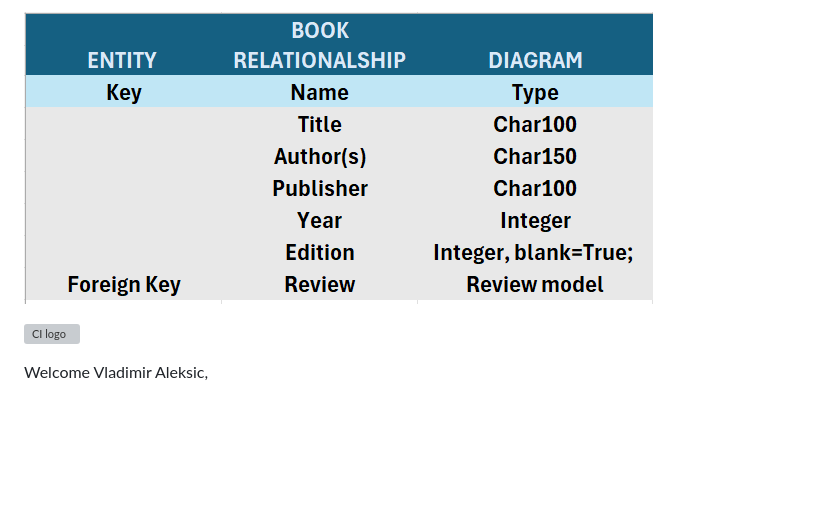
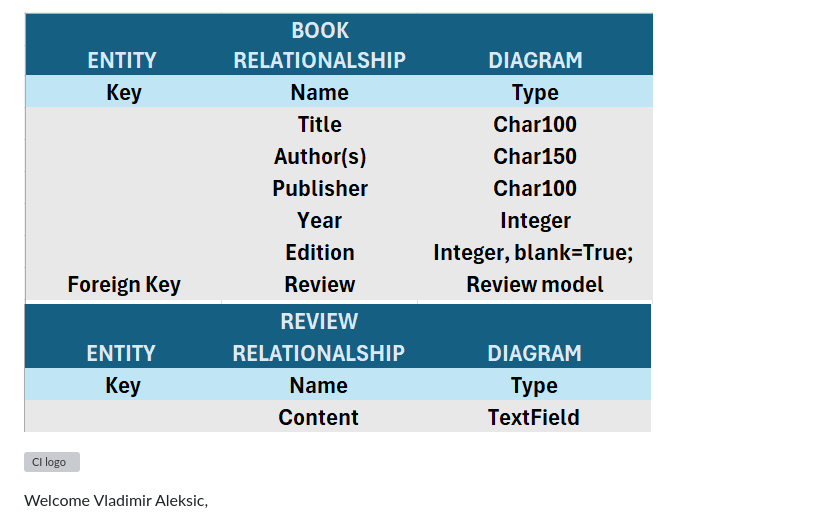
Before and after one commit to VladaAlek/Django_17_06_24_really_good, a Markdown page: README.md, the part around the change. Drawn GitHub-style; pictures changed too: static/images/ERD_Review.png (added); blank space fills up the shorter version; grey boxes are pictures that could not be loaded.

```diff
--- a/README.md
+++ b/README.md
@@ -1,6 +1,8 @@
 
 
-![ERD Book](./static/images/ERD%20Book.png)
+![ERD Book](./static/images/ERD_Book.png)
+![ERD Book](./static/images/ERD_Review.png)
+
 
 
 ![CI logo](https://codeinstitute.s3.amazonaws.com/fullstack/ci_logo_small.png)
```
Also changed, not shown: static/images/ERD_Book.png (renamed from static/images/ERD Book.png), 1 other file.
